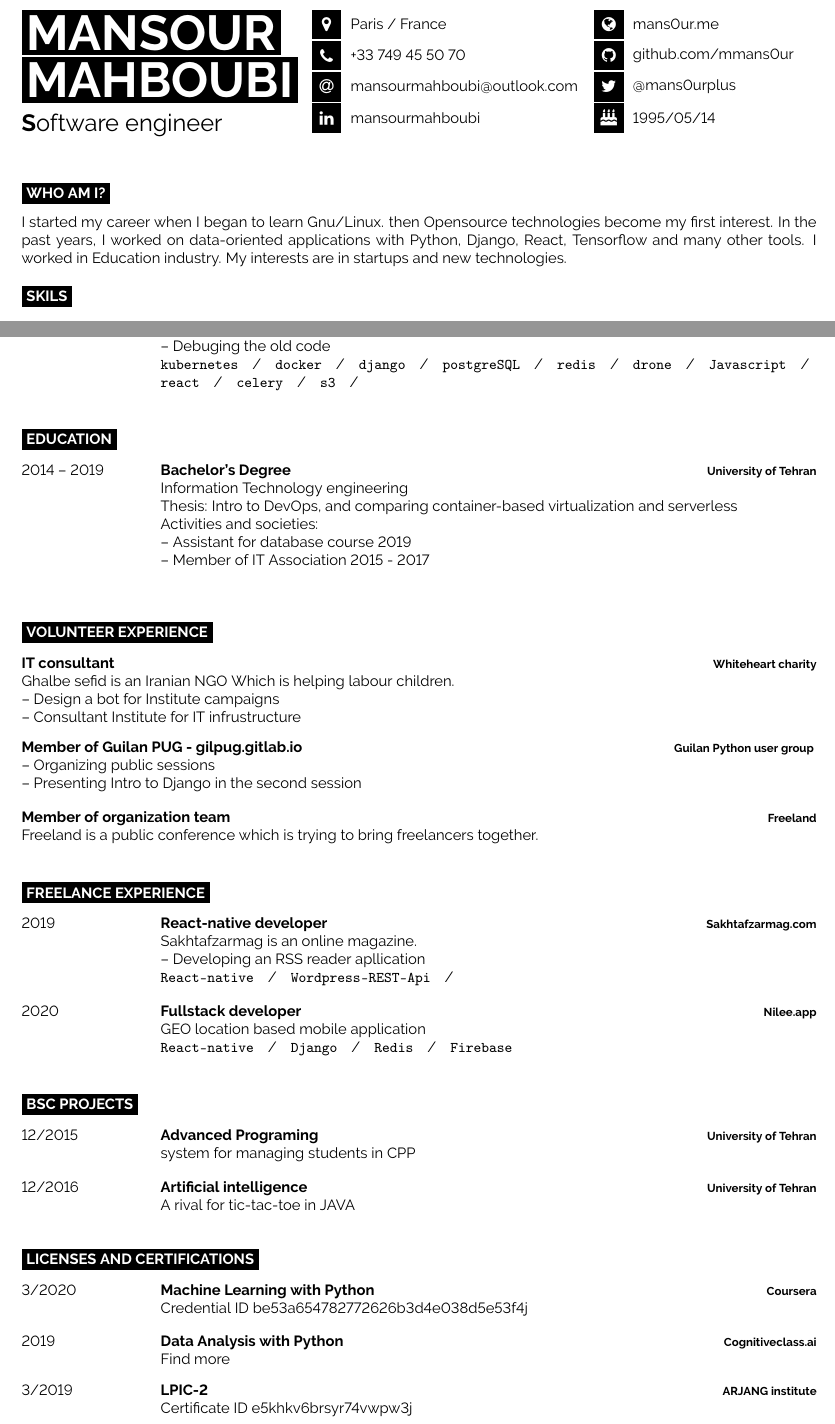
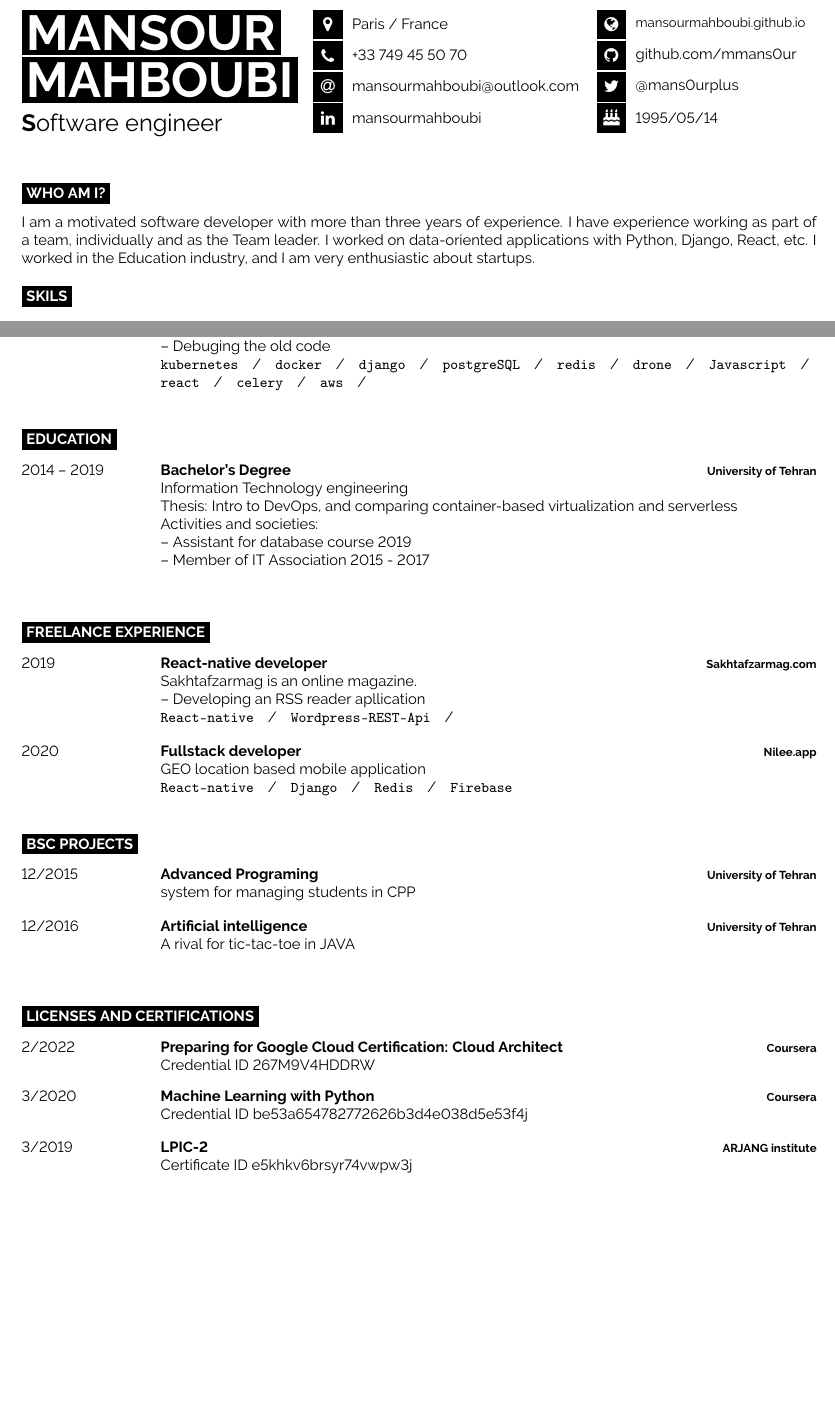
Before and after one commit to mansourmahboubi/c-v, a LaTeX document (main.tex, which reads developercv.cls): two parts of pages 1 and 2 of 3 before the commit and two parts of pages 1 and 2 of 2 after it, joined at a grey line, cut so that both start at the same text, the shorter picture padded with empty space. Compiled offline with pdfLaTeX.

Commit message:
chore: comment additional parts

```diff
--- a/developercv.cls
+++ b/developercv.cls
@@ -227,3 +227,8 @@
 }
 % Command to output a separator slash between lists, e.g. '  /  '
 \newcommand{\slashsep}{\hspace{3mm}/\hspace{3mm}}
+
+
+
+% ignore badness warnings
+\hbadness=10000
--- a/main.tex
+++ b/main.tex
@@ -1,5 +1,3 @@
-% ignore badness warnings
-\hbadness=10000
 % Default font size, values from 8-12pt are recommended
 \documentclass[9pt]{developercv}
 \begin{document}
@@ -30,12 +28,14 @@
 	\icon{At}{12}{\href{mailto:mansourmahboubi@outlook.com}{mansourmahboubi@outlook.com}}\\
 	\icon{Linkedin}{12}{\href{https://www.linkedin.com/in/mansourmahboubi/}{mansourmahboubi}}\\
 \end{minipage}
-\begin{minipage}[t]{0.275\textwidth}
+\begin{minipage}[t]{0.27\textwidth}
 	% 27.5% of the page width for the second row of icons
 	\vspace{-\baselineskip}
 	% Required for vertically aligning minipages
 
-	\icon{Globe}{12}{\href{https://mans0ur.me}{mans0ur.me}}\\
+	\small
+	\icon{Globe}{12}{\href{https://mansourmahboubi.github.io/}{mansourmahboubi.github.io}}\\
+	\normalsize
 	\icon{Github}{12}{\href{https://github.com/mmans0ur}{github.com/mmans0ur}}\\
 	\icon{Twitter}{12}{\href{https://twitter.com/@mans0urplus}{@mans0urplus}}\\
 	\icon{BirthdayCake}{12}{1995/05/14}
@@ -48,9 +48,10 @@
 	% 40% of the page width for the introduction text
 	\vspace{-\baselineskip}
 	% Required for vertically aligning minipages
-
-	I started my career when I began to learn Gnu/Linux. then Opensource technologies become my first interest.
-	In the past years, I worked on data-oriented applications with Python, Django, React, Tensorflow and many other tools. I worked in Education  industry. My interests are in startups and new technologies.
+	I am a motivated software developer with more than three years of experience.
+	I have experience working as part of a team, individually and as the Team leader.
+	I worked on data-oriented applications with Python, Django, React, etc.
+	I worked in the Education industry, and I am very enthusiastic about startups.
 \end{minipage}
 
 %	SKILS
@@ -185,12 +183,11 @@
 		\texttt{Javascript}\slashsep
 		\texttt{react}\slashsep
 		\texttt{celery}\slashsep
-		\texttt{s3}\slashsep
+		\texttt{aws}\slashsep
 	}
 \end{entrylist}
 
 \cvsect{Education}
-
 \begin{entrylist}
 	\entry
 	{2014 -- 2019}
@@ -211,29 +208,29 @@
 \end{entrylist}
 
 
-\cvsect{Volunteer Experience}
-\begin{entrylist}
-	\entrytwocol
-	{IT consultant}
-	{Whiteheart charity}
-	{Ghalbe sefid is an Iranian NGO Which is helping labour children. \\
-		-- Design a bot for Institute campaigns \\
-		-- Consultant Institute for IT infrustructure}
+% \cvsect{Volunteer Experience}
+% \begin{entrylist}
+% 	\entrytwocol
+% 	{IT consultant}
+% 	{Whiteheart charity}
+% 	{Ghalbe sefid is an Iranian NGO Which is helping labour children. \\
+% 		-- Design a bot for Institute campaigns \\
+% 		-- Consultant Institute for IT infrustructure}
 
-	\entrytwocol
-	{Member of Guilan PUG - gilpug.gitlab.io}
-	{
-		{{\href{https://www.instagram.com/p/B89LgJhlW_N/}{Guilan Python user group}}}
-	}
-	{
-		-- Organizing public sessions \\
-		-- Presenting Intro to Django in the second session
-	}
-	\entrytwocol
-	{Member of organization team}
-	{{{\href{https://freelanday.ir/}{Freeland}}}}
-	{Freeland is a public conference which is trying to bring freelancers together.}
-\end{entrylist}
+% 	\entrytwocol
+% 	{Member of Guilan PUG - gilpug.gitlab.io}
+% 	{
+% 		{{\href{https://www.instagram.com/p/B89LgJhlW_N/}{Guilan Python user group}}}
+% 	}
+% 	{
+% 		-- Organizing public sessions \\
+% 		-- Presenting Intro to Django in the second session
+% 	}
+% 	\entrytwocol
+% 	{Member of organization team}
+% 	{{{\href{https://freelanday.ir/}{Freeland}}}}
+% 	{Freeland is a public conference which is trying to bring freelancers together.}
+% \end{entrylist}
 
 \cvsect{Freelance Experience}
 \begin{entrylist}
@@ -282,23 +279,27 @@
 	{A rival for tic-tac-toe in JAVA}
 \end{entrylist}
 
+
+
+
+\hfill
+
 \cvsect{Licenses and Certifications}
 
 \begin{entrylist}
 	\entry
+	{2/2022}
+	{Preparing for Google Cloud Certification: Cloud Architect}
+	{Coursera}
+	{{\href{https://www.coursera.org/account/accomplishments/professional-cert/267M9V4HDDRW}{Credential ID 267M9V4HDDRW}}
+	}
+	\entry
 	{3/2020}
 	{Machine Learning with Python}
 	{Coursera}
-	{{\href{https://www.coursera.org/account/accomplishments/records/8KNW27XHXTVF?utm_medium=Certificate&utm_source=link&utm_campaign=copybutton_Certificate}{Credential ID be53a654782772626b3d4e038d5e53f4j}}
-	}
-	\entry
-	{2019}
-	{Data Analysis with Python}
-	{Cognitiveclass.ai}
-	{{\href{https://cognitiveclass.ai/courses/data-analysis-python}{Find more}}
-	}
+	{{\href{https://www.coursera.org/account/accomplishments/records/8KNW27XHXTVF?utm_medium=Certificate}{Credential ID be53a654782772626b3d4e038d5e53f4j}}}
 	\entry
 	{3/2019}
 	{LPIC-2}
 	{ARJANG institute}
-	{{\href{http://gotoclass.ir/Certificates/e5khkv6brsyr74vwpw3j/}{Certificate ID e5khkv6brsyr74vwpw3j}}
+	{{\href{http://gotoclass.ir/Certificates/e5khkv6brsyr74vwpw3j/}{Certificate ID e5khkv6brsyr74vwpw3j}}}
```
Also changed, not shown: main.tex (66 more changed lines).
